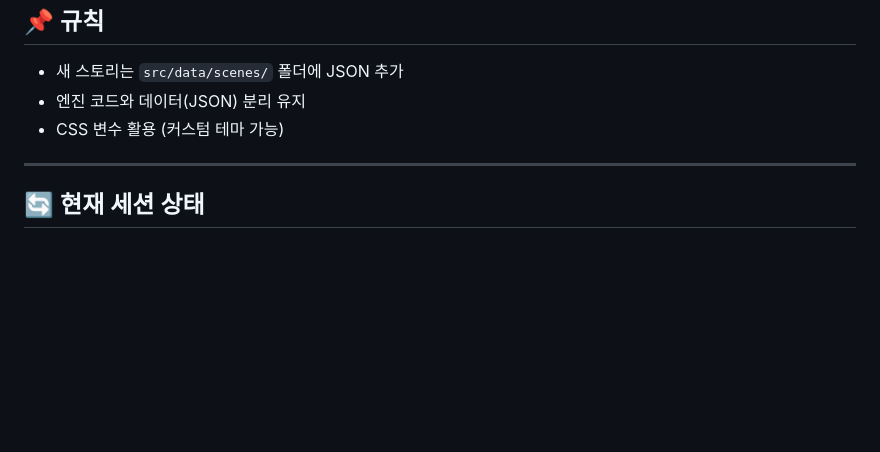
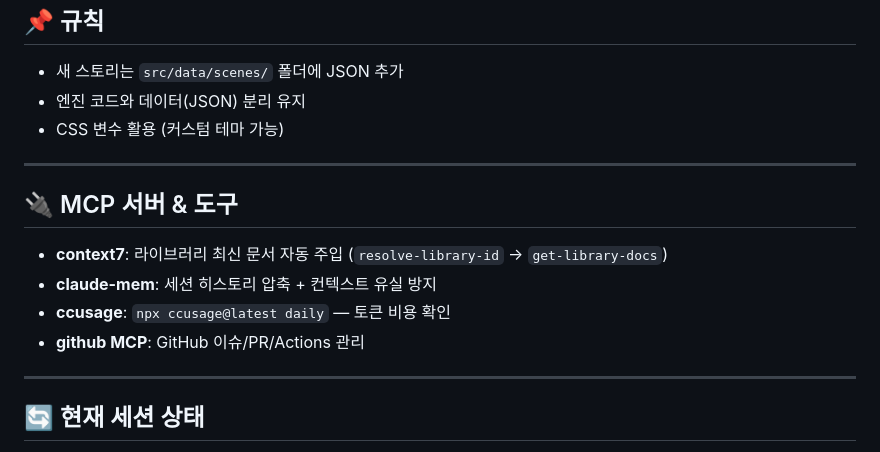
Before and after one commit to clusteruni-debug/ramgtd-text-rpg, a Markdown page: CLAUDE.md, the part around the change. Drawn GitHub-style; blank space fills up the shorter version.

Commit message:
docs: MCP 서버 추가 (firebase, vercel, github)
Co-Authored-By: Claude Opus 4.6 <noreply@anthropic.com>

```diff
--- a/CLAUDE.md
+++ b/CLAUDE.md
@@ -77,6 +77,15 @@ npm run build  # 빌드
 
 ---
 
+## 🔌 MCP 서버 & 도구
+
+- **context7**: 라이브러리 최신 문서 자동 주입 (`resolve-library-id` → `get-library-docs`)
+- **claude-mem**: 세션 히스토리 압축 + 컨텍스트 유실 방지
+- **ccusage**: `npx ccusage@latest daily` — 토큰 비용 확인
+- **github MCP**: GitHub 이슈/PR/Actions 관리
+
+---
+
 ## 🔄 현재 세션 상태
 - **마지막 작업**: v0.3.0 세계관 교체 — "심연 (The Abyss)"
   - 기존 데모 스토리(회사원) 전체 교체
```
